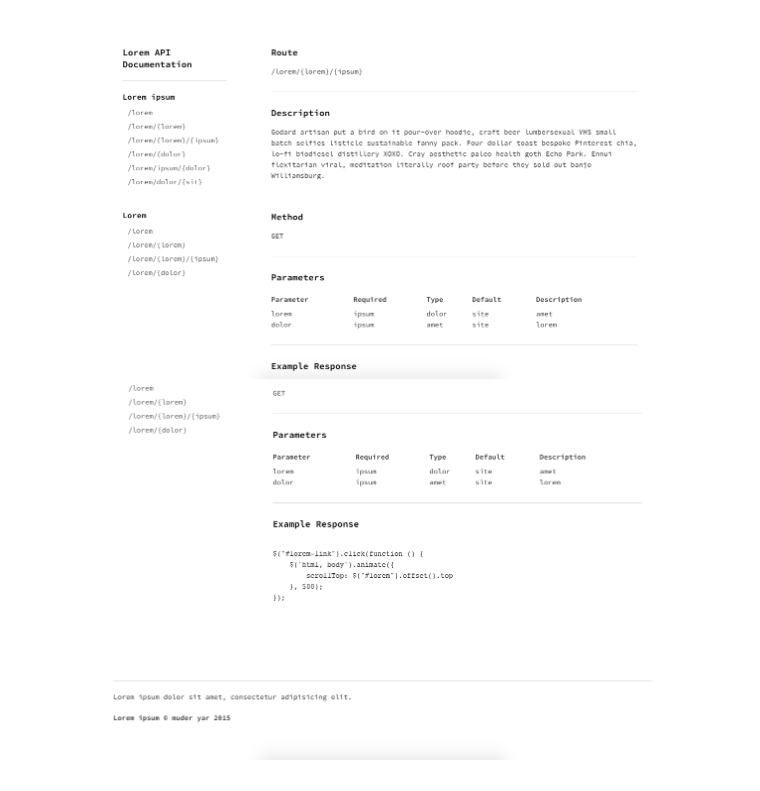
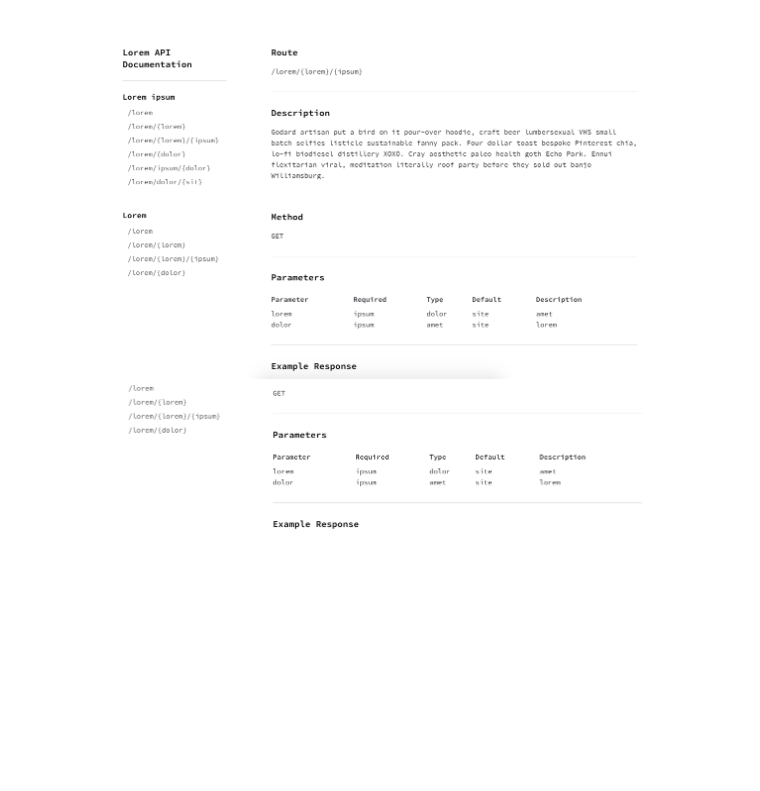
Before and after one commit to timbog80/tenDayChallenge-dayThree, a Markdown page: README.md, the part around the change. Rendered like a GitHub page; pictures changed too: assets/img/bots.png (added); blank space fills up the shorter version.

Commit message:
initial push

```diff
--- a/README.md
+++ b/README.md
@@ -9,4 +9,4 @@ Bourbon.io:
 [Visit officail site](http://bourbon.io/)
 
 ![screenshots](assets/img/top.png)
-![screenshots](assets/img/bot.png)
+![screenshots](assets/img/bots.png)
```
